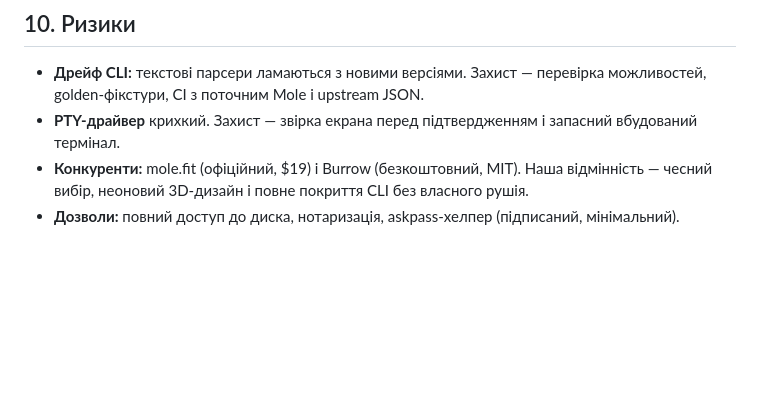
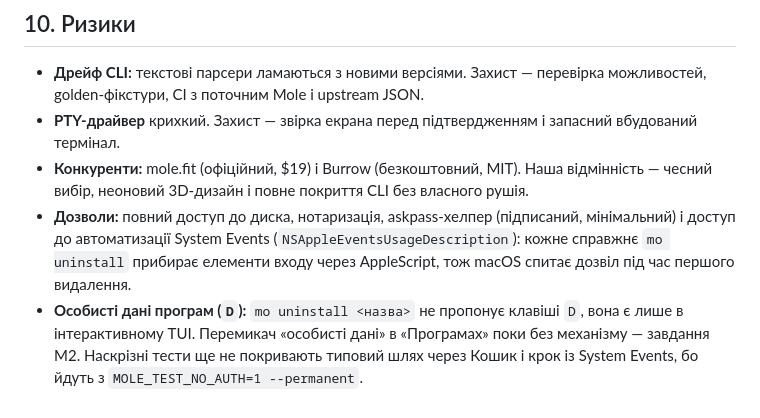
Before and after one commit to Lexus2016/Nora, a Markdown page: docs/uk/DESIGN.md, the part around the change. Drawn GitHub-style; blank space fills up the shorter version.

```diff
--- a/docs/uk/DESIGN.md
+++ b/docs/uk/DESIGN.md
@@ -278,4 +278,5 @@ Nora.app (SwiftUI, macOS 14+)
 - **Дрейф CLI:** текстові парсери ламаються з новими версіями. Захист — перевірка можливостей, golden-фікстури, CI з поточним Mole і upstream JSON.
 - **PTY-драйвер** крихкий. Захист — звірка екрана перед підтвердженням і запасний вбудований термінал.
 - **Конкуренти:** mole.fit (офіційний, $19) і Burrow (безкоштовний, MIT). Наша відмінність — чесний вибір, неоновий 3D-дизайн і повне покриття CLI без власного рушія.
-- **Дозволи:** повний доступ до диска, нотаризація, askpass-хелпер (підписаний, мінімальний).
+- **Дозволи:** повний доступ до диска, нотаризація, askpass-хелпер (підписаний, мінімальний) і доступ до автоматизації System Events (`NSAppleEventsUsageDescription`): кожне справжнє `mo uninstall` прибирає елементи входу через AppleScript, тож macOS спитає дозвіл під час першого видалення.
+- **Особисті дані програм (`D`):** `mo uninstall <назва>` не пропонує клавіші `D`, вона є лише в інтерактивному TUI. Перемикач «особисті дані» в «Програмах» поки без механізму — завдання M2. Наскрізні тести ще не покривають типовий шлях через Кошик і крок із System Events, бо йдуть з `MOLE_TEST_NO_AUTH=1 --permanent`.
```
Also changed, not shown: docs/en/DESIGN.md (+2 -1 lines), docs/ru/DESIGN.md (+2 -1 lines).
